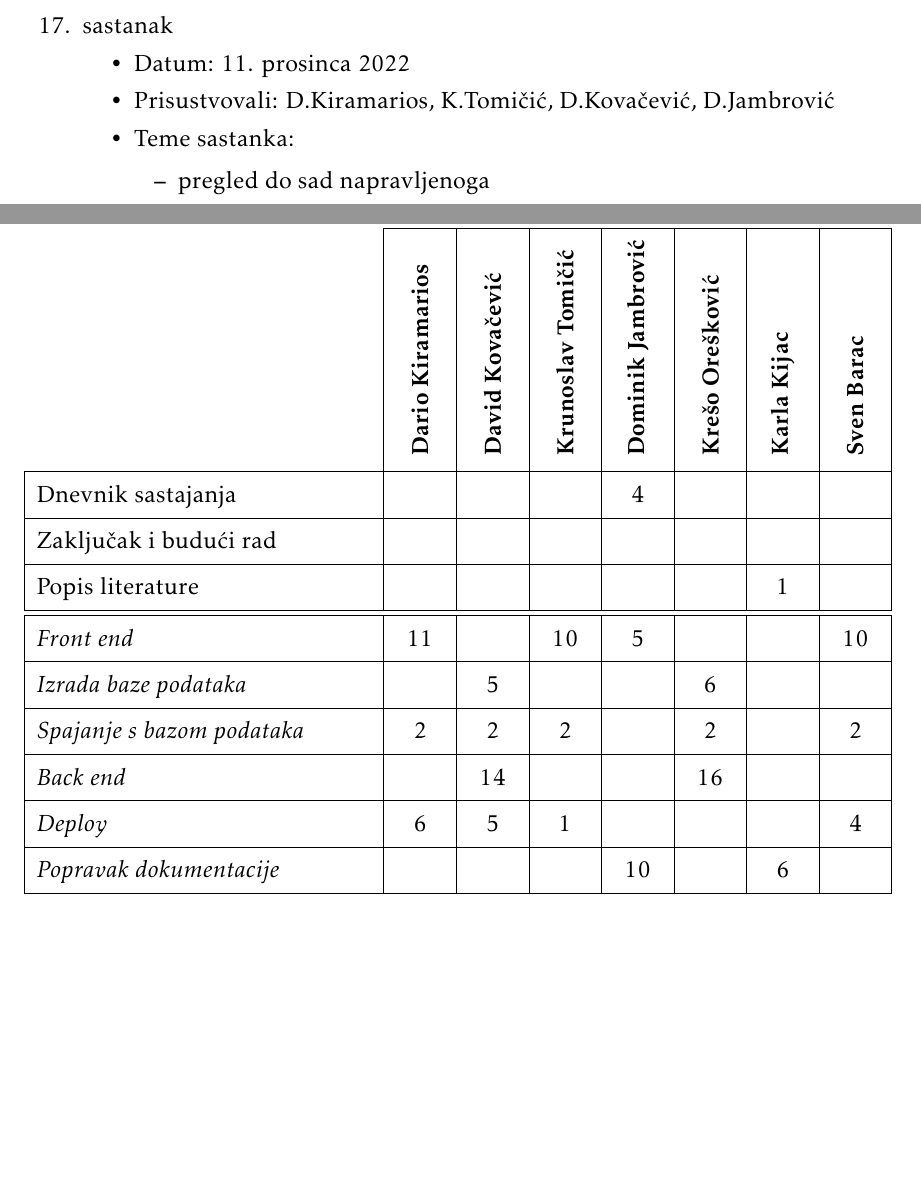
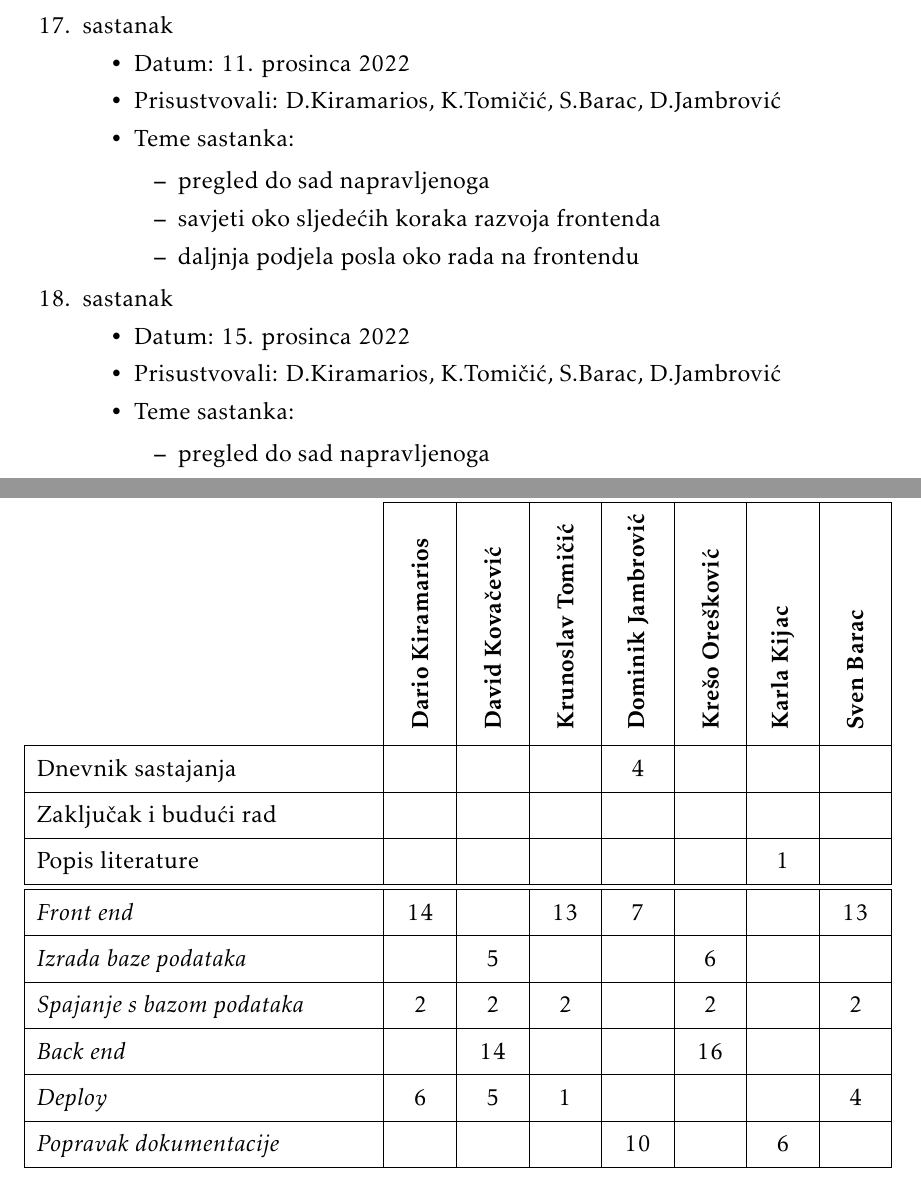
Before and after one commit to boltzman123/Progi_Projekt, a LaTeX document (Dokumentacija/PROGI_2022_JamesoveObveznice_v1_0.tex, which reads Dokumentacija/Dodatak.tex): two parts of pages 60 and 62 of 62, joined at a grey line, cut so that both start at the same text. Compiled offline with pdfLaTeX.

Commit message:
update dnevnika sastanka i satnice

```diff
--- a/Dokumentacija/Dodatak.tex
+++ b/Dokumentacija/Dodatak.tex
@@ -193,7 +193,19 @@
 			\item  sastanak
 			\item[] \begin{packed_item}
 				\item Datum: 11. prosinca 2022
-				\item Prisustvovali: D.Kiramarios, K.Tomičić, D.Kovačević, D.Jambrović
+				\item Prisustvovali: D.Kiramarios, K.Tomičić, S.Barac, D.Jambrović
+				\item Teme sastanka:
+				\begin{packed_item}
+					\item pregled do sad napravljenoga
+					\item savjeti oko sljedećih koraka razvoja frontenda
+					\item daljnja podjela posla oko rada na frontendu
+				\end{packed_item}
+			\end{packed_item}
+
+			\item  sastanak
+			\item[] \begin{packed_item}
+				\item Datum: 15. prosinca 2022
+				\item Prisustvovali: D.Kiramarios, K.Tomičić, S.Barac, D.Jambrović
 				\item Teme sastanka:
 				\begin{packed_item}
 					\item pregled do sad napravljenoga
@@ -250,7 +262,7 @@
 				Zaključak i budući rad 		&  &  &  &  &  &  &  \\
 				Popis literature 			&  &  &  &  &  & 1 &  \\
 				\hline
-				\textit{Front end} 				& 11 &  & 10 & 5 &  &  & 10 \\
+				\textit{Front end} 				& 14 &  & 13 & 7 &  &  & 13 \\
 				\textit{Izrada baze podataka} 		 			&  & 5 &  &  & 6 &  & \\
 				\textit{Spajanje s bazom podataka} 				& 2 & 2 & 2 &  & 2 &  & 2 \\
 				\textit{Back end} 							&  & 14 &  &  & 16 &  &  \\
```
Also changed, not shown: Dnevnik.txt (+10 -1 lines), Dokumentacija/PROGI_2022_JamesoveObveznice_v1_0.pdf.
